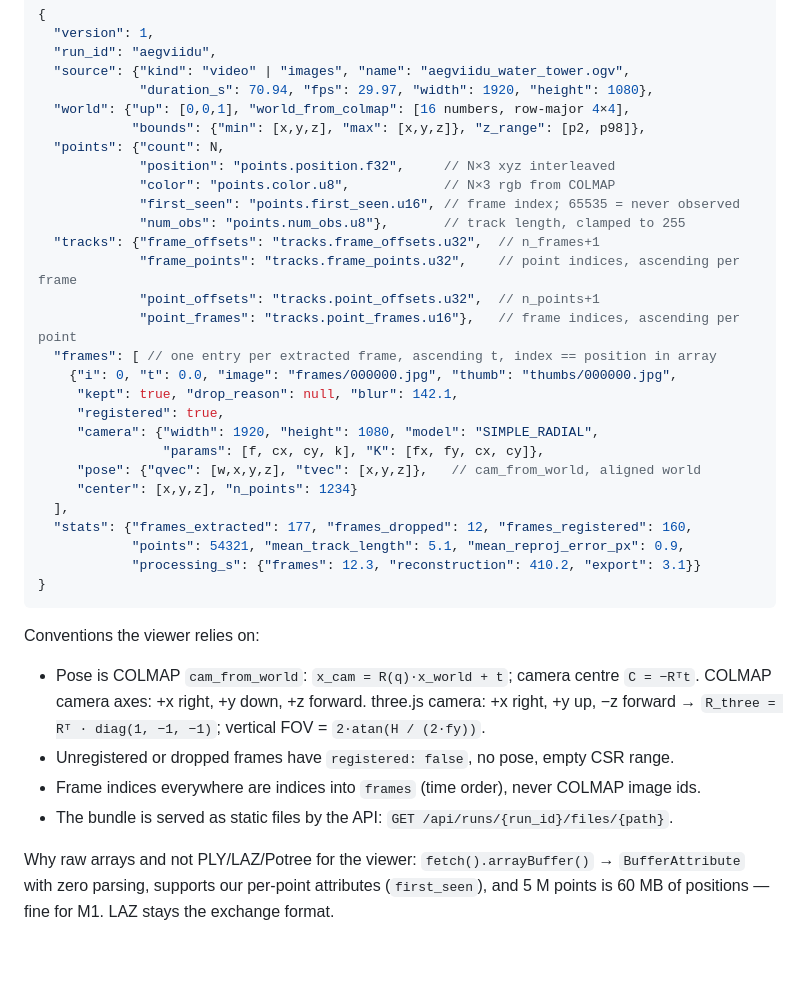
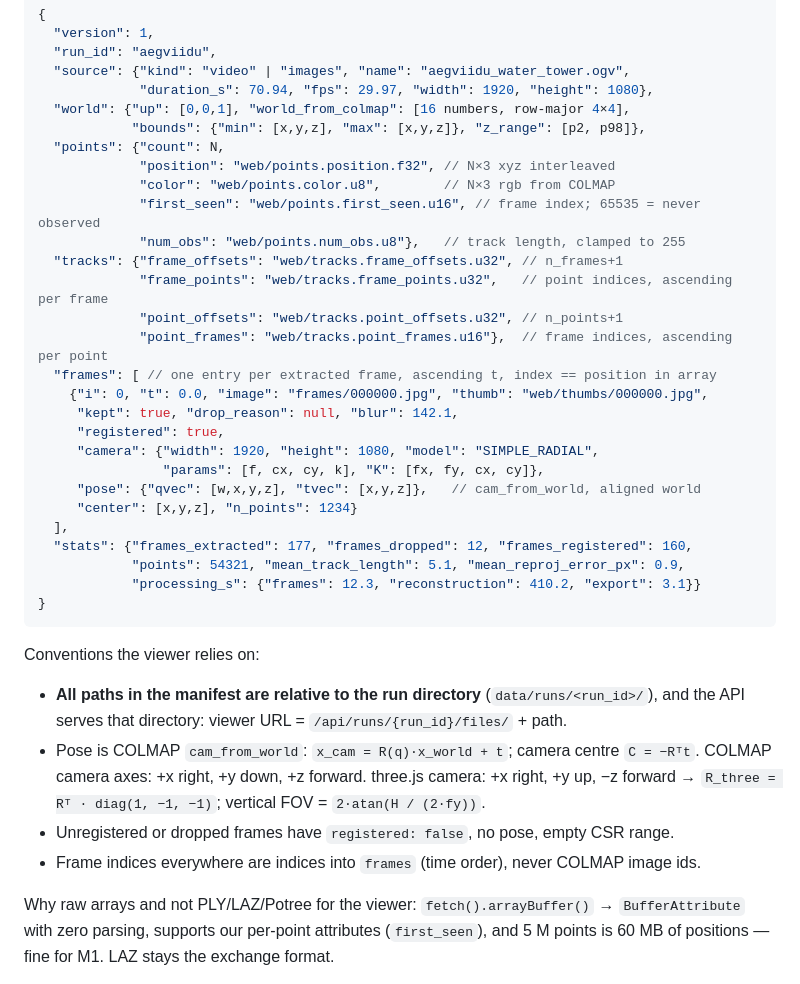
Before and after one commit to IzbassarO/qarau, a Markdown page: docs/notes/m1-plan.md, the part around the change. Drawn GitHub-style; blank space fills up the shorter version.

Commit message:
Make manifest paths relative to the run directory
Co-Authored-By: Claude Fable 5.1 <noreply@anthropic.com>

````diff
--- a/docs/notes/m1-plan.md
+++ b/docs/notes/m1-plan.md
@@ -111,16 +111,16 @@ python -m qarau_pipeline export --sparse dir/sparse --images dir/images --out da
   "world": {"up": [0,0,1], "world_from_colmap": [16 numbers, row-major 4×4],
             "bounds": {"min": [x,y,z], "max": [x,y,z]}, "z_range": [p2, p98]},
   "points": {"count": N,
-             "position": "points.position.f32",     // N×3 xyz interleaved
-             "color": "points.color.u8",            // N×3 rgb from COLMAP
-             "first_seen": "points.first_seen.u16", // frame index; 65535 = never observed
-             "num_obs": "points.num_obs.u8"},       // track length, clamped to 255
-  "tracks": {"frame_offsets": "tracks.frame_offsets.u32",  // n_frames+1
-             "frame_points": "tracks.frame_points.u32",    // point indices, ascending per frame
-             "point_offsets": "tracks.point_offsets.u32",  // n_points+1
-             "point_frames": "tracks.point_frames.u16"},   // frame indices, ascending per point
+             "position": "web/points.position.f32", // N×3 xyz interleaved
+             "color": "web/points.color.u8",        // N×3 rgb from COLMAP
+             "first_seen": "web/points.first_seen.u16", // frame index; 65535 = never observed
+             "num_obs": "web/points.num_obs.u8"},   // track length, clamped to 255
+  "tracks": {"frame_offsets": "web/tracks.frame_offsets.u32", // n_frames+1
+             "frame_points": "web/tracks.frame_points.u32",   // point indices, ascending per frame
+             "point_offsets": "web/tracks.point_offsets.u32", // n_points+1
+             "point_frames": "web/tracks.point_frames.u16"},  // frame indices, ascending per point
   "frames": [ // one entry per extracted frame, ascending t, index == position in array
-    {"i": 0, "t": 0.0, "image": "frames/000000.jpg", "thumb": "thumbs/000000.jpg",
+    {"i": 0, "t": 0.0, "image": "frames/000000.jpg", "thumb": "web/thumbs/000000.jpg",
      "kept": true, "drop_reason": null, "blur": 142.1,
      "registered": true,
      "camera": {"width": 1920, "height": 1080, "model": "SIMPLE_RADIAL",
@@ -135,12 +135,13 @@ python -m qarau_pipeline export --sparse dir/sparse --images dir/images --out da
 ```
 
 Conventions the viewer relies on:
+- **All paths in the manifest are relative to the run directory** (`data/runs/<run_id>/`), and
+  the API serves that directory: viewer URL = `/api/runs/{run_id}/files/` + path.
 - Pose is COLMAP `cam_from_world`: `x_cam = R(q)·x_world + t`; camera centre `C = −Rᵀt`.
   COLMAP camera axes: +x right, +y down, +z forward. three.js camera: +x right, +y up,
   −z forward → `R_three = Rᵀ · diag(1, −1, −1)`; vertical FOV = `2·atan(H / (2·fy))`.
 - Unregistered or dropped frames have `registered: false`, no pose, empty CSR range.
 - Frame indices everywhere are indices into `frames` (time order), never COLMAP image ids.
-- The bundle is served as static files by the API: `GET /api/runs/{run_id}/files/{path}`.
 
 Why raw arrays and not PLY/LAZ/Potree for the viewer: `fetch().arrayBuffer()` →
 `BufferAttribute` with zero parsing, supports our per-point attributes (`first_seen`),
````
